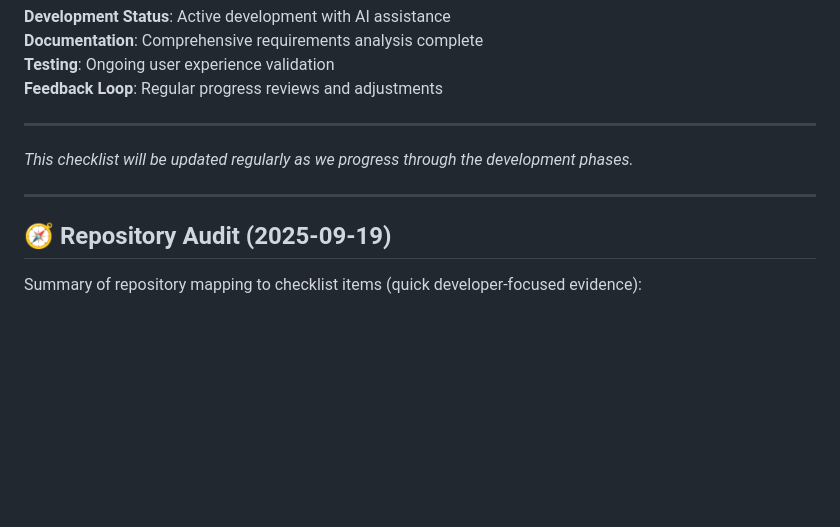
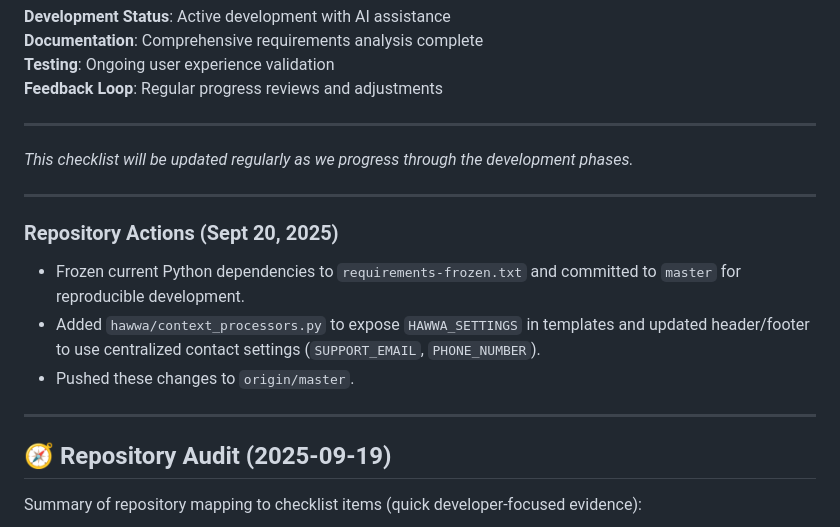
Before and after one commit to essyem/hawwa-staging, a Markdown page: HAWWA_PROJECT_CHECKLIST.md, the part around the change. Rendered like a GitHub page; blank space fills up the shorter version.

Commit message:
docs(checklist): record package freeze and template context changes (Sept 20, 2025)

```diff
--- a/HAWWA_PROJECT_CHECKLIST.md
+++ b/HAWWA_PROJECT_CHECKLIST.md
@@ -593,6 +593,14 @@ Notes: This is an enhancement/new app addition. Merge requires adding migrations
 
 ---
 
+### Repository Actions (Sept 20, 2025)
+
+- Frozen current Python dependencies to `requirements-frozen.txt` and committed to `master` for reproducible development.
+- Added `hawwa/context_processors.py` to expose `HAWWA_SETTINGS` in templates and updated header/footer to use centralized contact settings (`SUPPORT_EMAIL`, `PHONE_NUMBER`).
+- Pushed these changes to `origin/master`.
+
+---
+
 ## 🧭 Repository Audit (2025-09-19)
 
 Summary of repository mapping to checklist items (quick developer-focused evidence):
```
